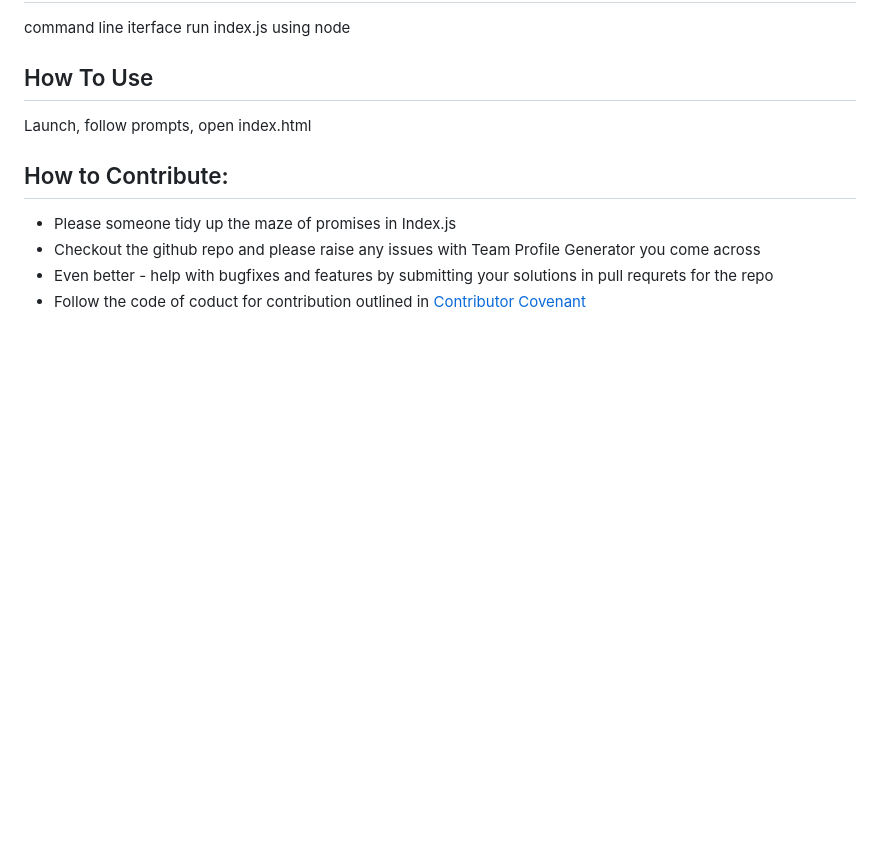
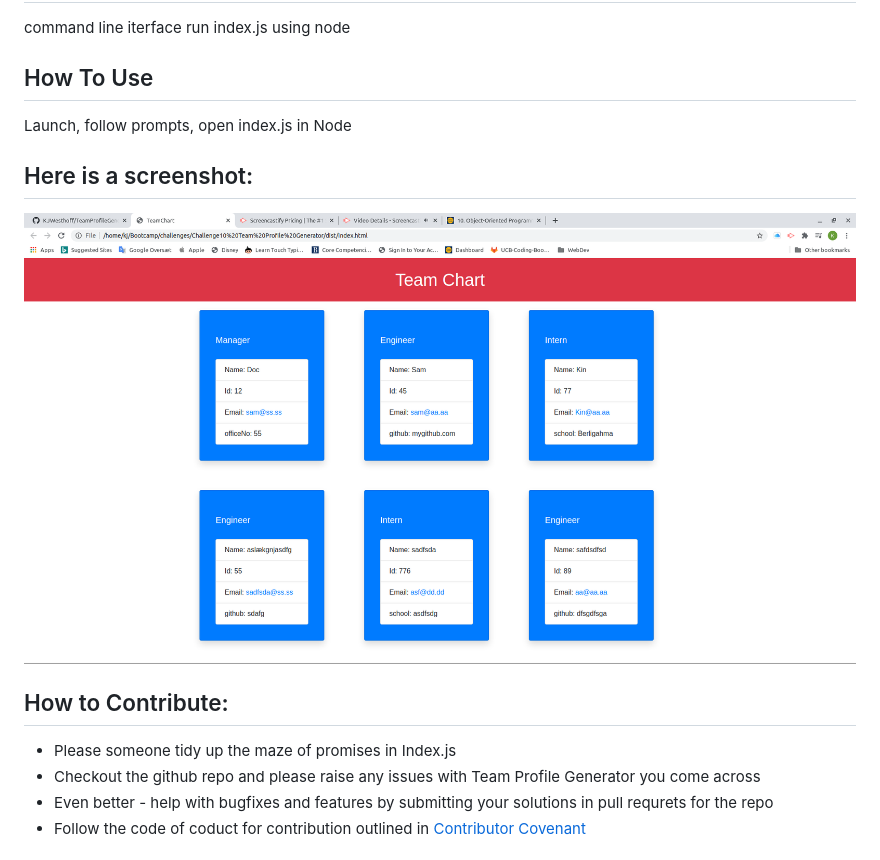
Before and after one commit to KJWesthoff/TeamProfileGeneratior, a Markdown page: Readme.md, the part around the change. GitHub-like rendering; pictures changed too: img/Screenshot.png (added); blank space fills up the shorter version.

Commit message:
screenshot added to Redme

```diff
--- a/Readme.md
+++ b/Readme.md
@@ -22,7 +22,11 @@
   ## Installation Instructions:
   command line iterface run index.js using node
   ## How To Use
-  Launch, follow prompts, open index.html
+  Launch, follow prompts, open index.js in Node
+
+  ## Here is a screenshot:
+  ![screendump](./img/Screenshot.png)
+
   ## How to Contribute:
   * Please someone tidy up the maze of promises in Index.js
   * Checkout the github repo and please raise any issues with Team Profile Generator you come across
```
Also changed, not shown: 3 other files.
